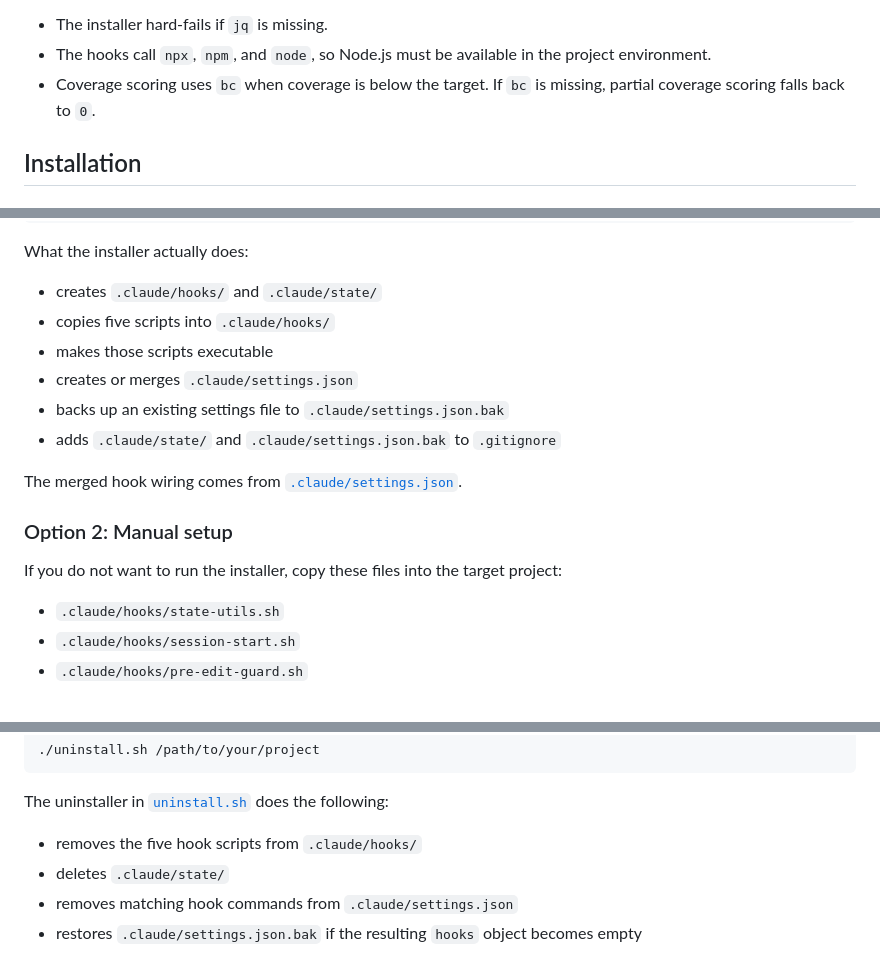
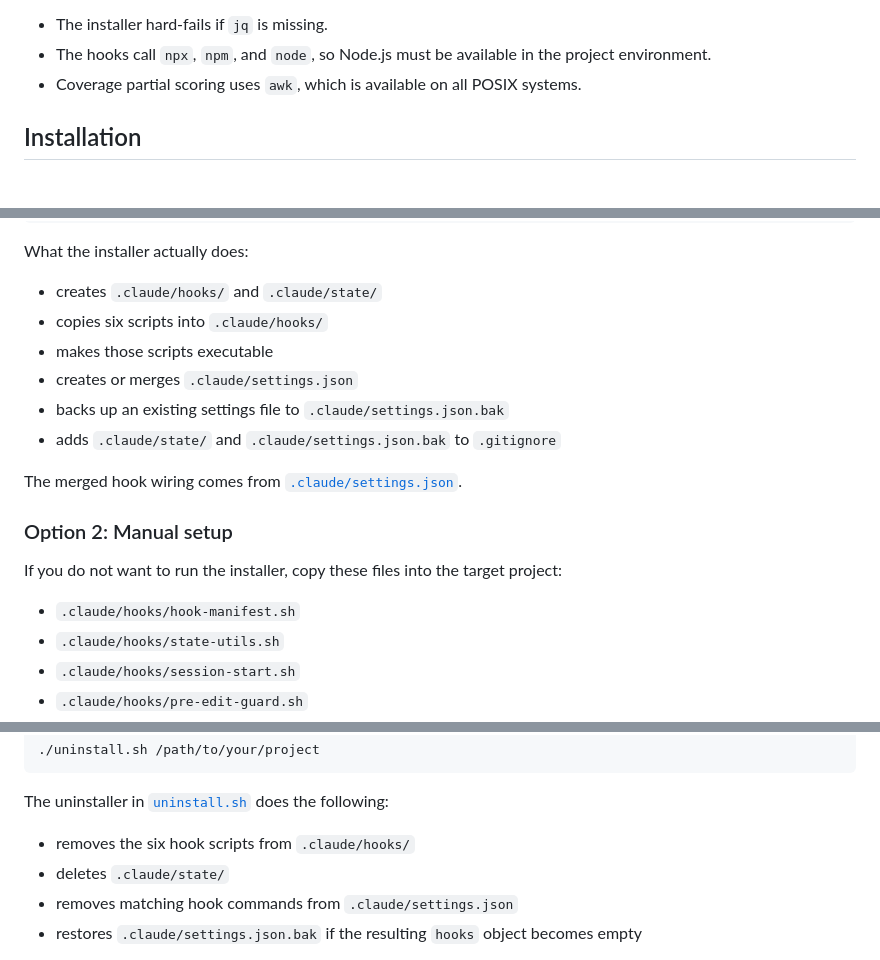
Before and after one commit to srdjan/looper, a Markdown page: docs/user-guide.md, 3 parts joined by grey strips. Drawn GitHub-style.

```diff
--- a/docs/user-guide.md
+++ b/docs/user-guide.md
@@ -29,7 +29,7 @@ Notes based on the current implementation:
 
 - The installer hard-fails if `jq` is missing.
 - The hooks call `npx`, `npm`, and `node`, so Node.js must be available in the project environment.
-- Coverage scoring uses `bc` when coverage is below the target. If `bc` is missing, partial coverage scoring falls back to `0`.
+- Coverage partial scoring uses `awk`, which is available on all POSIX systems.
 
 ## Installation
 
@@ -50,7 +50,7 @@ Install into another project:
 What the installer actually does:
 
 - creates `.claude/hooks/` and `.claude/state/`
-- copies five scripts into `.claude/hooks/`
+- copies six scripts into `.claude/hooks/`
 - makes those scripts executable
 - creates or merges `.claude/settings.json`
 - backs up an existing settings file to `.claude/settings.json.bak`
@@ -62,6 +62,7 @@ The merged hook wiring comes from [`.claude/settings.json`](/Users/srdjans/Code/
 
 If you do not want to run the installer, copy these files into the target project:
 
+- `.claude/hooks/hook-manifest.sh`
 - `.claude/hooks/state-utils.sh`
 - `.claude/hooks/session-start.sh`
 - `.claude/hooks/pre-edit-guard.sh`
@@ -340,7 +341,7 @@ Remove it from another project:
 
 The uninstaller in [`uninstall.sh`](/Users/srdjans/Code/improvement-loop/uninstall.sh) does the following:
 
-- removes the five hook scripts from `.claude/hooks/`
+- removes the six hook scripts from `.claude/hooks/`
 - deletes `.claude/state/`
 - removes matching hook commands from `.claude/settings.json`
 - restores `.claude/settings.json.bak` if the resulting `hooks` object becomes empty
```
Also changed, not shown: README.md (+7 -4 lines), docs/architecture.md (+4 -4 lines).
